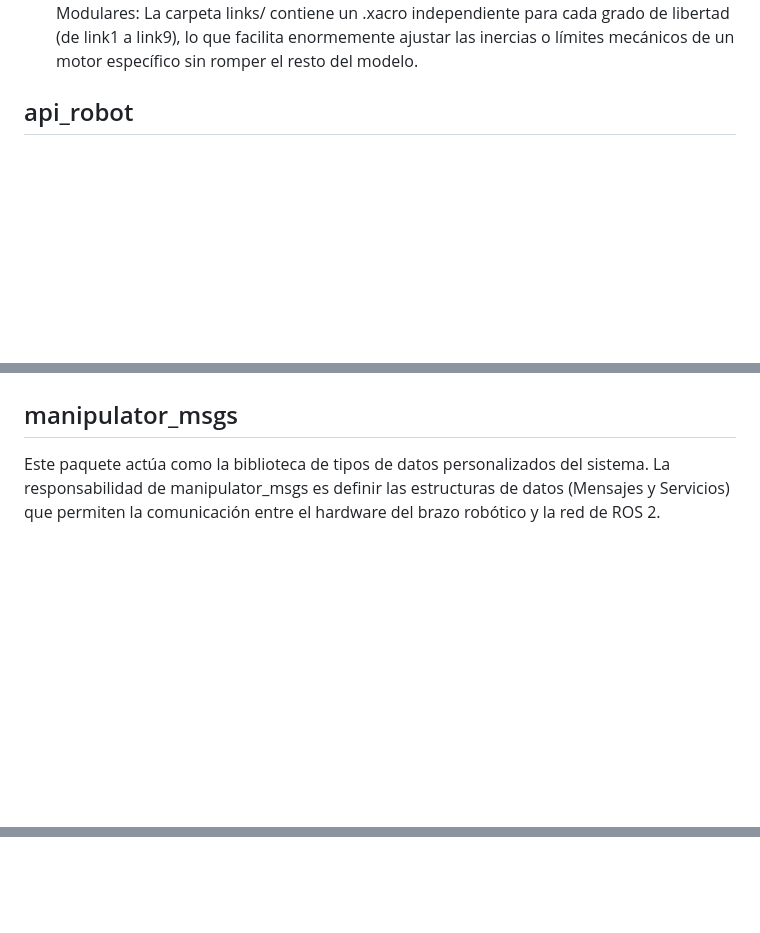
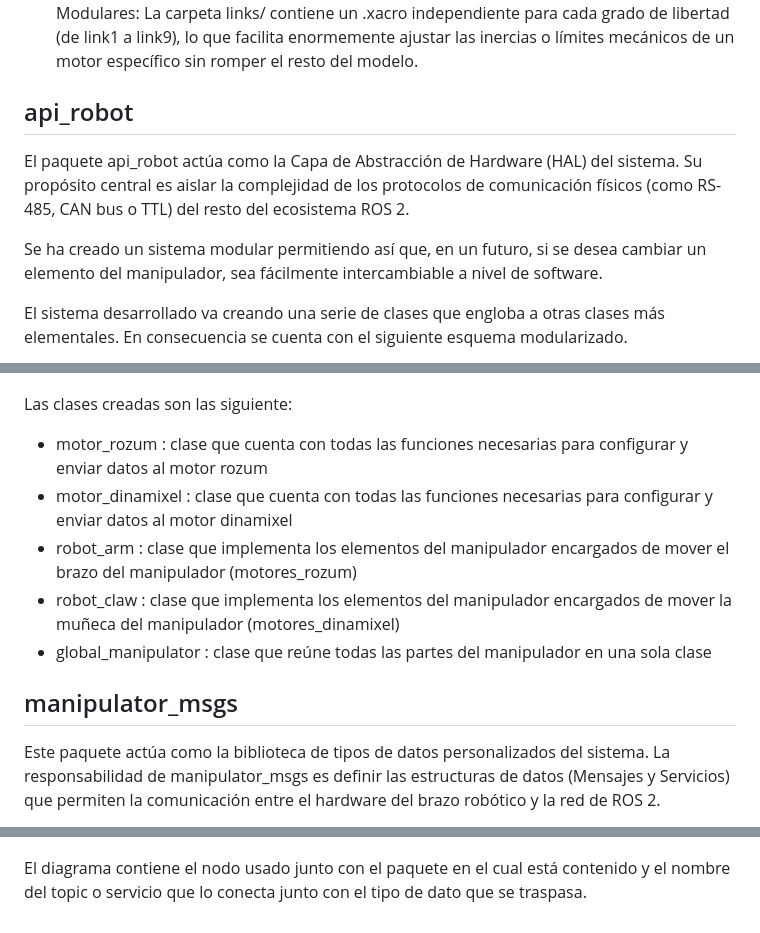
Before and after one commit to chechuu85/manipulator_roborescue, a Markdown page: src/README.md, 3 parts joined by grey strips. Rendered like a GitHub page; blank space fills up the shorter version.

Commit message:
Enhance README with api_robot and manipulator_msgs details
Added detailed descriptions of api_robot and manipulator_msgs packages, including class functionalities and ROS 2 topics.

````diff
--- a/src/README.md
+++ b/src/README.md
@@ -37,6 +37,12 @@ los modelos simplificados (.glb en collition/) (parte no implementada). Eslabone
 lo que facilita enormemente ajustar las inercias o límites mecánicos de un motor específico sin romper el resto del modelo.
 
 ## api_robot
+El paquete api_robot actúa como la Capa de Abstracción de Hardware (HAL) del sistema. Su propósito central es aislar la complejidad de los protocolos de comunicación físicos (como RS-485, CAN bus o TTL)
+del resto del ecosistema ROS 2.
+
+Se ha creado un sistema modular permitiendo así que, en un futuro, si se desea cambiar un elemento del manipulador, sea fácilmente intercambiable a nivel de software.
+
+El sistema desarrollado va creando una serie de clases que engloba a otras clases más elementales. En consecuencia se cuenta con el siguiente esquema modularizado.
 
 ```mermaid
 graph TD
@@ -59,4 +90,12 @@ graph TD
 ```
+
+Las clases creadas son las siguiente:
+- motor_rozum : clase que cuenta con todas las funciones necesarias para configurar y enviar datos al motor rozum
+- motor_dinamixel : clase que cuenta con todas las funciones necesarias para configurar y enviar datos al motor dinamixel
+- robot_arm : clase que implementa los elementos del manipulador encargados de mover el brazo del manipulador (motores_rozum)
+- robot_claw : clase que implementa los elementos del manipulador encargados de mover la muñeca del manipulador (motores_dinamixel)
+- global_manipulator : clase que reúne todas las partes del manipulador en una sola clase
+
 
 ## manipulator_msgs
 Este paquete actúa como la biblioteca de tipos de datos personalizados del sistema. La responsabilidad de manipulator_msgs es definir las estructuras de
@@ -173,3 +213,5 @@ graph LR
     class T_IIT,T_PP,T_IC,T_IA,T_KA,T_JS,T_TF topic;
 
 ```
+
+El diagrama contiene el nodo usado junto con el paquete en el cual está contenido y el nombre del topic o servicio que lo conecta junto con el tipo de dato que se traspasa.
````
Also changed, not shown: other parts of src/README.md (+47 -21 lines).
